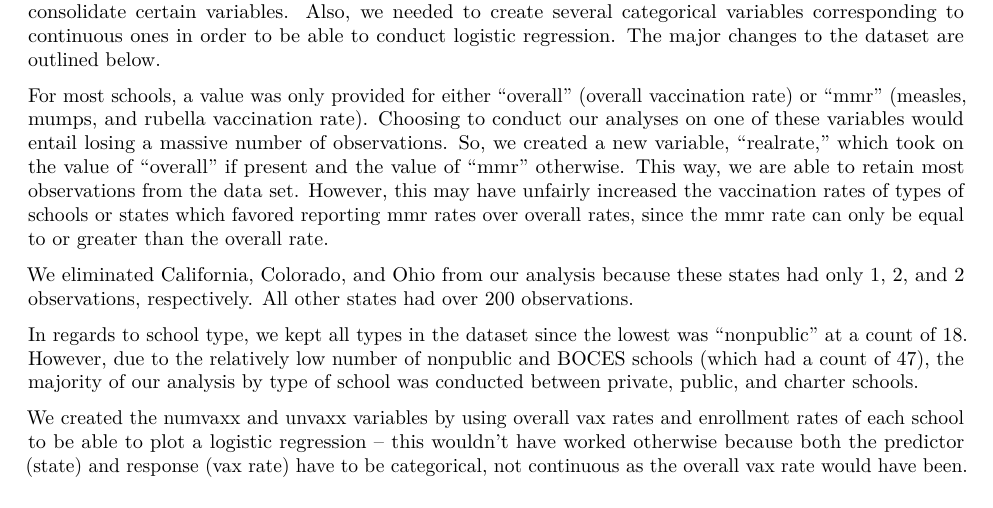
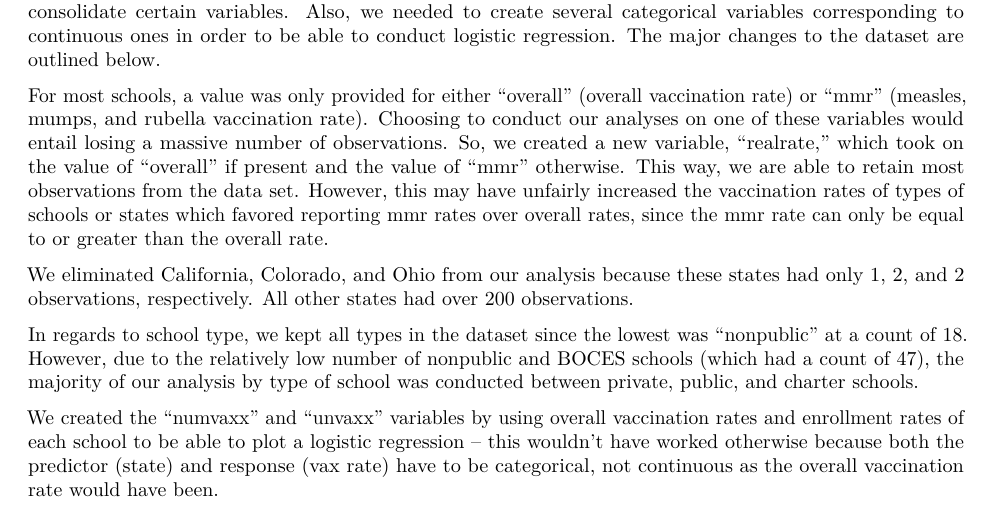
Before and after one commit to aden-clemente/GGPlot-Gods, an R Markdown document (final2.Rmd): part of page 1 of 9, cut so that both start at the same text. The pictures show the output file final2.pdf that the author committed with the source.

Commit message:
proofreading

````diff
--- a/final2.Rmd
+++ b/final2.Rmd
@@ -69,7 +69,7 @@ Our data had significant inconsistencies across different states and school type
 
   In regards to school type, we kept all types in the dataset since the lowest was “nonpublic” at a count of 18. However, due to the relatively low number of nonpublic and BOCES schools (which had a count of 47), the majority of our analysis by type of school was conducted between private, public, and charter schools.
 
-  We created the numvaxx and unvaxx variables by using overall vax rates and enrollment rates of each school to be able to plot a logistic regression -- this wouldn’t have worked otherwise because both the predictor (state) and response (vax rate) have to be categorical, not continuous as the overall vax rate would have been.
+  We created the "numvaxx" and "unvaxx" variables by using overall vaccination rates and enrollment rates of each school to be able to plot a logistic regression -- this wouldn’t have worked otherwise because both the predictor (state) and response (vax rate) have to be categorical, not continuous as the overall vaccination rate would have been.
 ```{r variables, echo = FALSE}
 measles <- measles %>%
   mutate(realrate = ifelse(mmr == -1, overall,
````
Also changed, not shown: final2.pdf.
